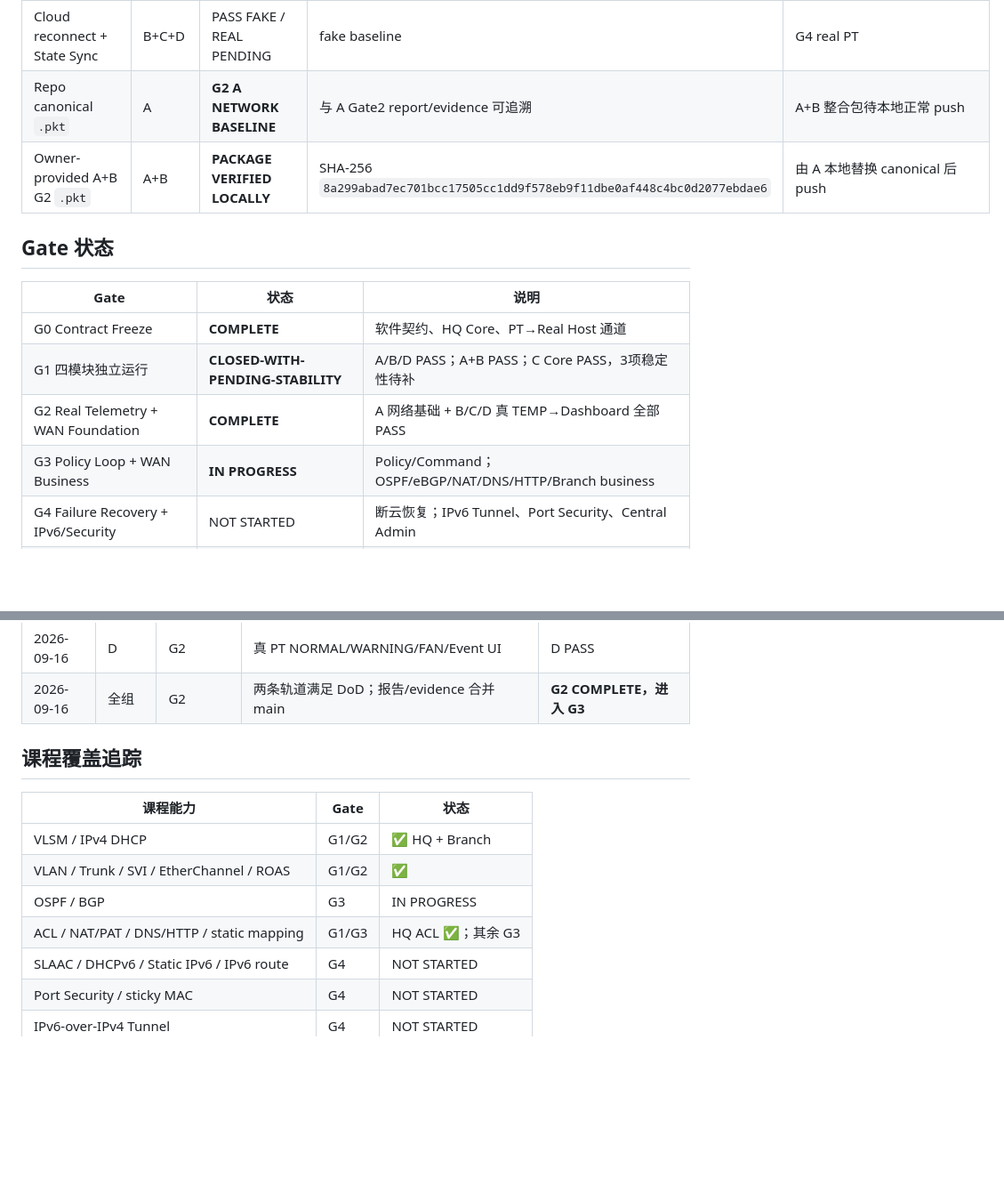
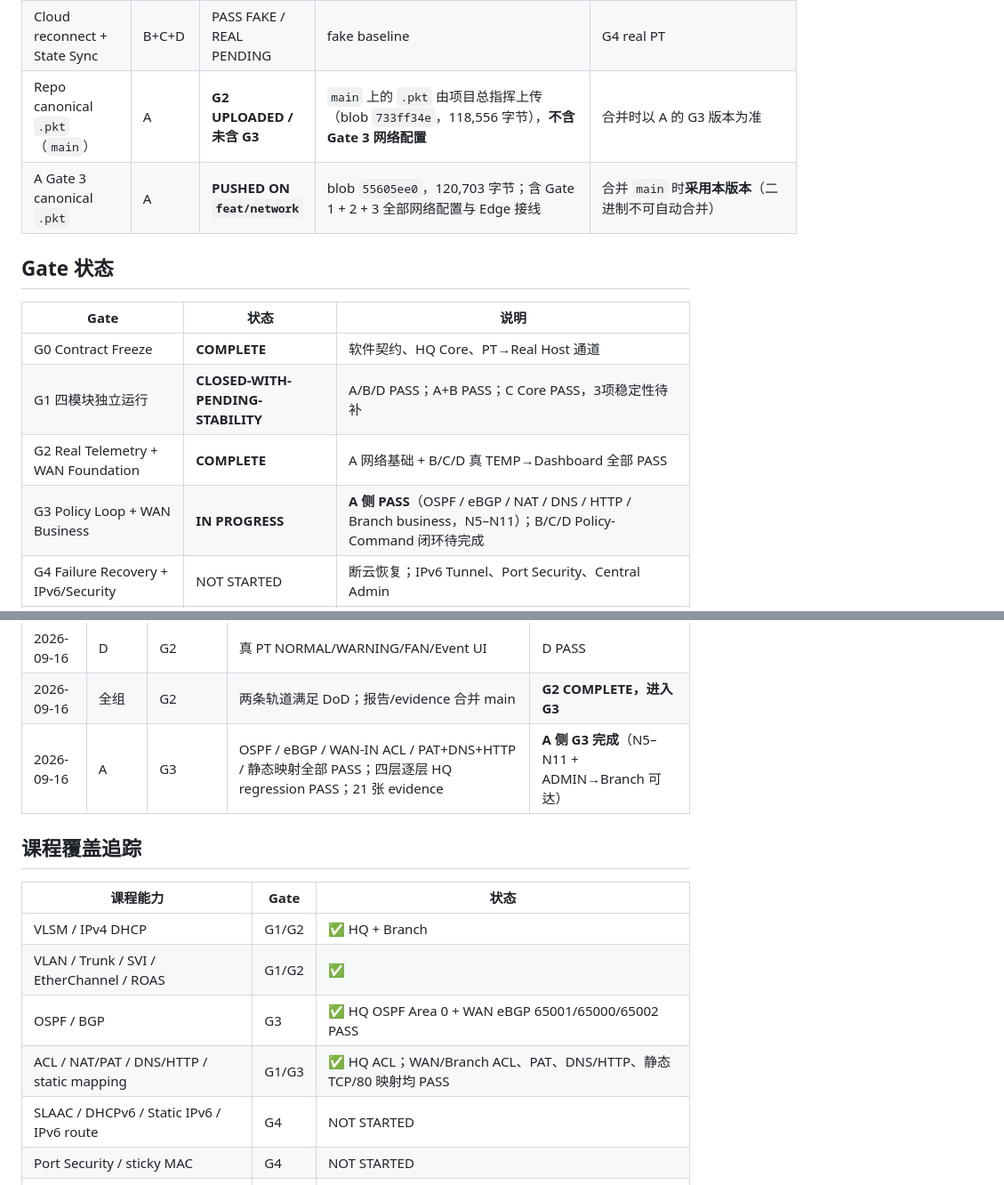
Before and after one commit to shenziad/edgecampus, a Markdown page: docs/PROJECT_BOARD.md, 2 parts joined by grey strips. Shown at 89% size. Rendered like a GitHub page; blank space fills up the shorter version.

```diff
--- a/docs/PROJECT_BOARD.md
+++ b/docs/PROJECT_BOARD.md
@@ -35,8 +36,8 @@
 | Port Security / sticky MAC | A | NOT STARTED G4 | HQ OFFICE access | G4 |
 | Cloud-off local autonomy | B | PASS LOCALLY / FINAL PENDING | G1/G2 local loop architecture | G4 full outage |
 | Cloud reconnect + State Sync | B+C+D | PASS FAKE / REAL PENDING | fake baseline | G4 real PT |
-| Repo canonical `.pkt` | A | **G2 A NETWORK BASELINE** | 与 A Gate2 report/evidence 可追溯 | A+B 整合包待本地正常 push |
-| Owner-provided A+B G2 `.pkt` | A+B | **PACKAGE VERIFIED LOCALLY** | SHA-256 `8a299abad7ec701bcc17505cc1dd9f578eb9f11dbe0af448c4bc0d2077ebdae6` | 由 A 本地替换 canonical 后 push |
+| Repo canonical `.pkt`（`main`） | A | **G2 UPLOADED / 未含 G3** | `main` 上的 `.pkt` 由项目总指挥上传（blob `733ff34e`，118,556 字节），**不含 Gate 3 网络配置** | 合并时以 A 的 G3 版本为准 |
+| A Gate 3 canonical `.pkt` | A | **PUSHED ON `feat/network`** | blob `55605ee0`，120,703 字节；含 Gate 1 + 2 + 3 全部网络配置与 Edge 接线 | 合并 `main` 时**采用本版本**（二进制不可自动合并） |
 
 ## Gate 状态
 
@@ -45,7 +46,7 @@
 | G0 Contract Freeze | **COMPLETE** | 软件契约、HQ Core、PT→Real Host 通道 |
 | G1 四模块独立运行 | **CLOSED-WITH-PENDING-STABILITY** | A/B/D PASS；A+B PASS；C Core PASS，3项稳定性待补 |
 | G2 Real Telemetry + WAN Foundation | **COMPLETE** | A 网络基础 + B/C/D 真 TEMP→Dashboard 全部 PASS |
-| G3 Policy Loop + WAN Business | **IN PROGRESS** | Policy/Command；OSPF/eBGP/NAT/DNS/HTTP/Branch business |
+| G3 Policy Loop + WAN Business | **IN PROGRESS** | **A 侧 PASS**（OSPF / eBGP / NAT / DNS / HTTP / Branch business，N5–N11）；B/C/D Policy-Command 闭环待完成 |
 | G4 Failure Recovery + IPv6/Security | NOT STARTED | 断云恢复；IPv6 Tunnel、Port Security、Central Admin |
 | G5 Freeze + 3 Rehearsals | NOT STARTED | 清零 C 稳定性欠账、final `.pkt`、三轮彩排 |
 
@@ -117,6 +135,7 @@ Business ACL + Regression
 | 2026-09-16 | C | G2 | 真 PT TEMP 进入 Backend state | C PASS |
 | 2026-09-16 | D | G2 | 真 PT NORMAL/WARNING/FAN/Event UI | D PASS |
 | 2026-09-16 | 全组 | G2 | 两条轨道满足 DoD；报告/evidence 合并 main | **G2 COMPLETE，进入 G3** |
+| 2026-09-16 | A | G3 | OSPF / eBGP / WAN-IN ACL / PAT+DNS+HTTP / 静态映射全部 PASS；四层逐层 HQ regression PASS；21 张 evidence | **A 侧 G3 完成**（N5–N11 + ADMIN→Branch 可达） |
 
 ## 课程覆盖追踪
 
@@ -124,8 +143,8 @@ Business ACL + Regression
 |---|---|---|
 | VLSM / IPv4 DHCP | G1/G2 | ✅ HQ + Branch |
 | VLAN / Trunk / SVI / EtherChannel / ROAS | G1/G2 | ✅ |
-| OSPF / BGP | G3 | IN PROGRESS |
-| ACL / NAT/PAT / DNS/HTTP / static mapping | G1/G3 | HQ ACL ✅；其余 G3 |
+| OSPF / BGP | G3 | ✅ HQ OSPF Area 0 + WAN eBGP 65001/65000/65002 PASS |
+| ACL / NAT/PAT / DNS/HTTP / static mapping | G1/G3 | ✅ HQ ACL；WAN/Branch ACL、PAT、DNS/HTTP、静态 TCP/80 映射均 PASS |
 | SLAAC / DHCPv6 / Static IPv6 / IPv6 route | G4 | NOT STARTED |
 | Port Security / sticky MAC | G4 | NOT STARTED |
 | IPv6-over-IPv4 Tunnel | G4 | NOT STARTED |
```
Also changed, not shown: other parts of docs/PROJECT_BOARD.md (+24 -6 lines).
